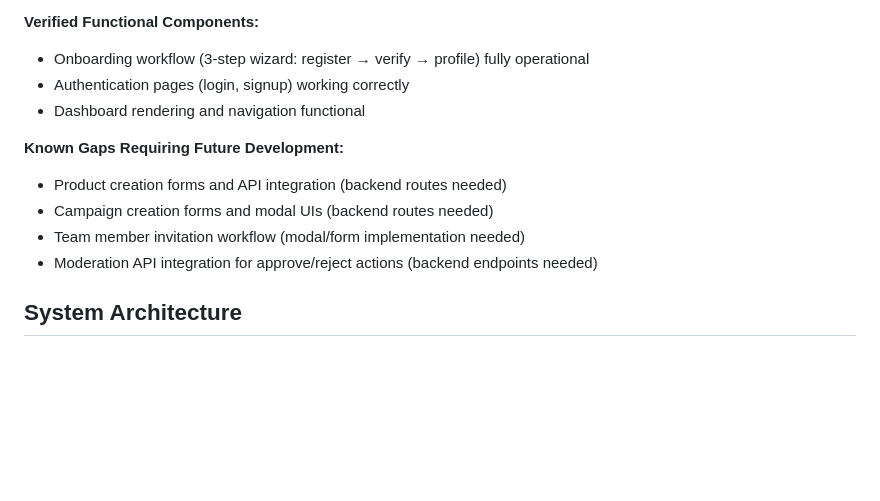
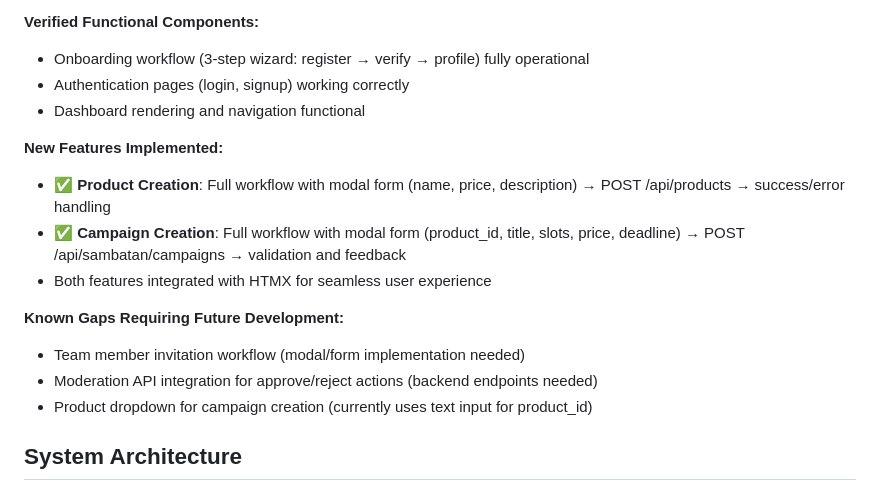
Before and after one commit to beriman/Codexswi, a Markdown page: replit.md, the part around the change. Rendered like a GitHub page; blank space fills up the shorter version.

Commit message:
Implement product and campaign creation features with HTMX
Adds POST API endpoints for creating products and campaigns, integrates them with HTMX, and updates the Replit README with new feature details.

Replit-Commit-Author: Agent
Replit-Commit-Session-Id: 7c76a6ae-2632-4fe5-a9d2-e7c117072640
Replit-Commit-Checkpoint-Type: full_checkpoint
Replit-Commit-Screenshot-Url: https://storage.googleapis.com/screenshot-production-us-central1/f5e5ad8b-bb3e-44b8-8d38-9cd05f3b42e9/7c76a6ae-2632-4fe5-a9d2-e7c117072640/FFcmJP7

```diff
--- a/replit.md
+++ b/replit.md
@@ -37,11 +37,15 @@ Preferred communication style: Simple, everyday language.
 - Authentication pages (login, signup) working correctly
 - Dashboard rendering and navigation functional
 
+**New Features Implemented:**
+- ✅ **Product Creation**: Full workflow with modal form (name, price, description) → POST /api/products → success/error handling
+- ✅ **Campaign Creation**: Full workflow with modal form (product_id, title, slots, price, deadline) → POST /api/sambatan/campaigns → validation and feedback
+- Both features integrated with HTMX for seamless user experience
+
 **Known Gaps Requiring Future Development:**
-- Product creation forms and API integration (backend routes needed)
-- Campaign creation forms and modal UIs (backend routes needed)
 - Team member invitation workflow (modal/form implementation needed)
 - Moderation API integration for approve/reject actions (backend endpoints needed)
+- Product dropdown for campaign creation (currently uses text input for product_id)
 
 ## System Architecture
 
```
